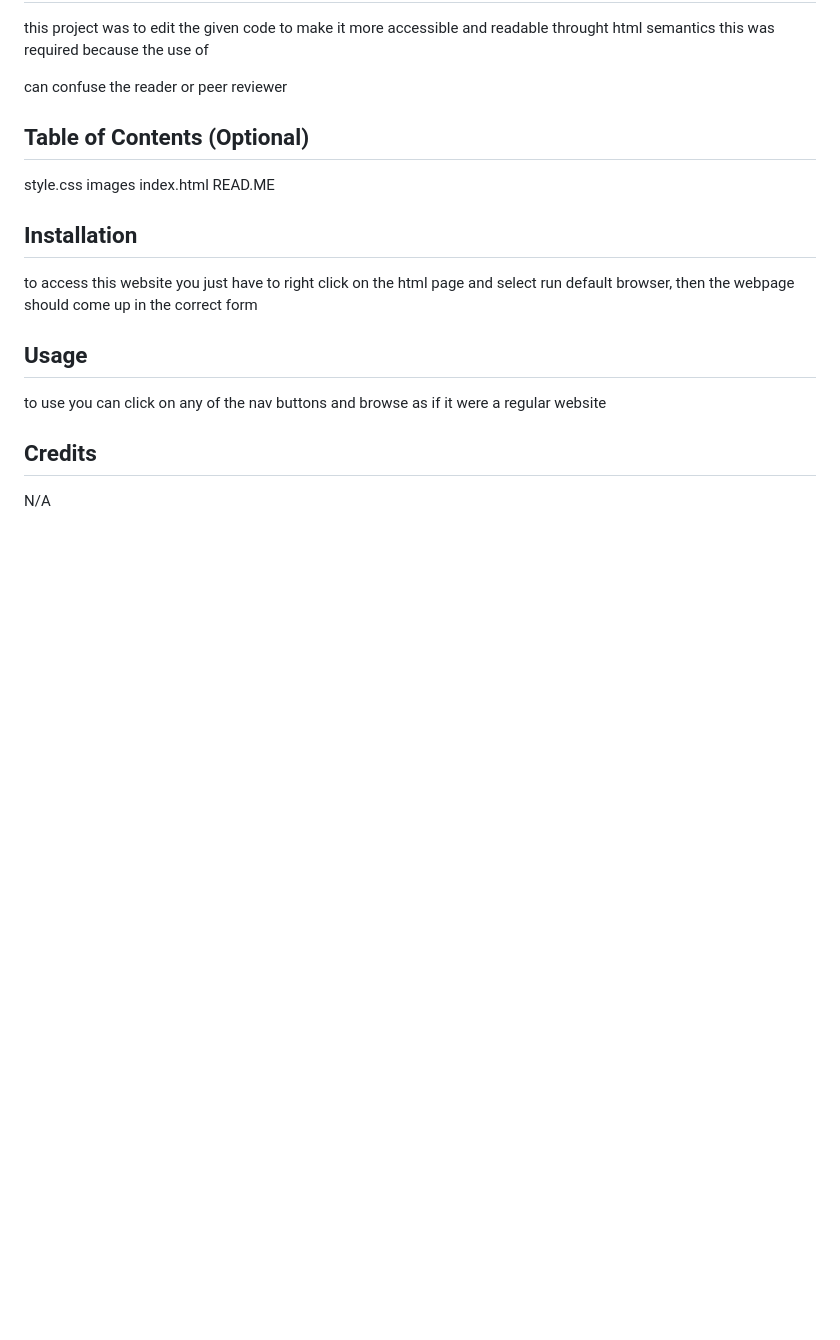
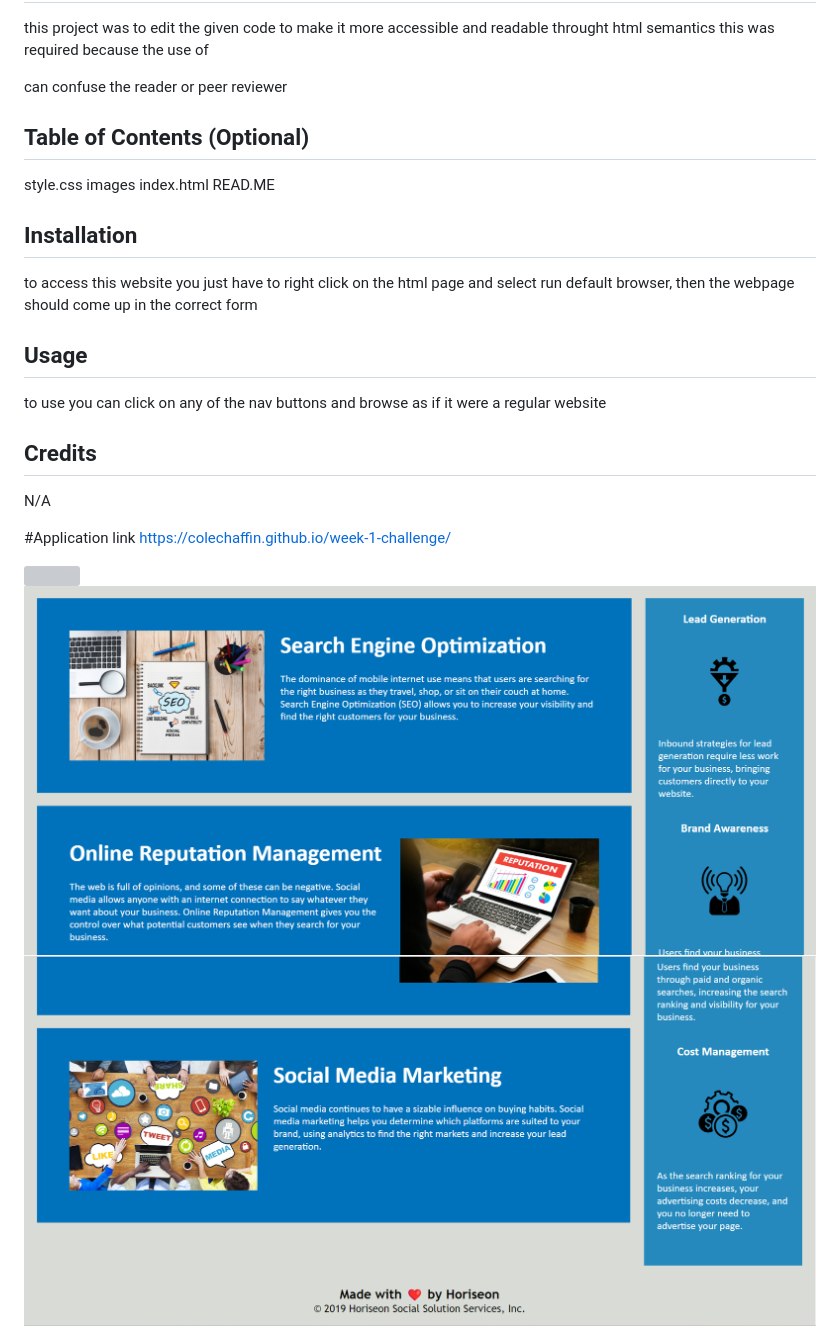
Before and after one commit to ColeChaffin/week-1-challenge, a Markdown page: README.md, the part around the change. GitHub-like rendering; pictures changed too: assets/images/Screenshot_2.png (added), assets/images/Screenshot_3.png (added); blank space fills up the shorter version; grey boxes are pictures that could not be loaded.

Commit message:
commiting readme images

```diff
--- a/README.md
+++ b/README.md
@@ -25,3 +25,11 @@ to use you can click on any of the nav buttons and browse as if it were a regula
 ## Credits
 
 N/A
+
+
+#Application link
+https://colechaffin.github.io/week-1-challenge/
+
+<img src="./assets/images/Screenshot_1.png"/>
+<img src="./assets/images/Screenshot_2.png"/>
+<img src="./assets/images/Screenshot_3.png"/>
```
Also changed, not shown: 1 other file.
